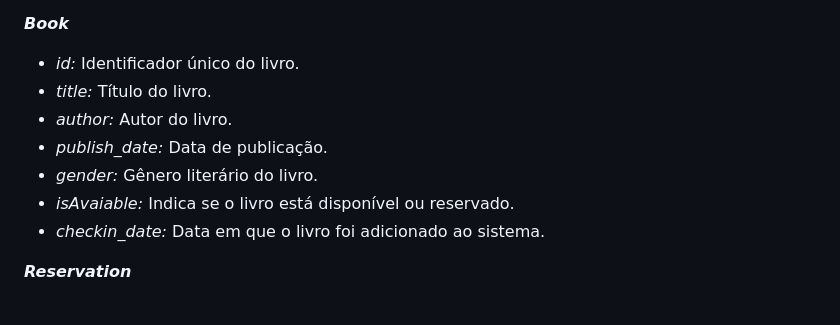
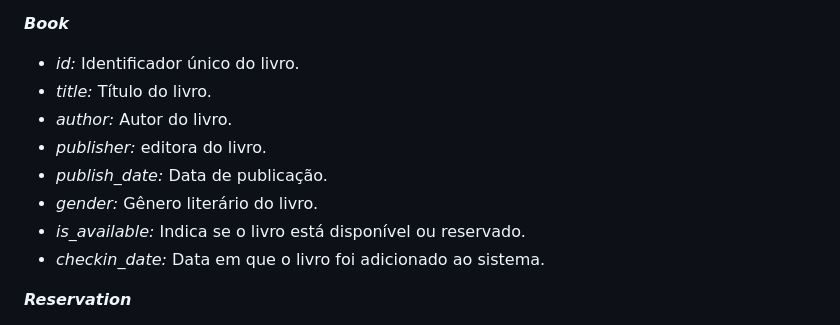
Before and after one commit to AnaJuliaMM/library_manager, a Markdown page: README.md, the part around the change. GitHub-like rendering.

Commit message:
docs: update book models entity

```diff
--- a/README.md
+++ b/README.md
@@ -43,9 +43,10 @@ No sistema de gestão de biblioteca, o Model manipula usuários, livros e reserv
 - *id:* Identificador único do livro.
 - *title:* Título do livro.
 - *author:* Autor do livro.
+- *publisher:* editora do livro.
 - *publish_date:* Data de publicação.
 - *gender:* Gênero literário do livro.
-- *isAvaiable:* Indica se o livro está disponível ou reservado.
+- *is_available:* Indica se o livro está disponível ou reservado.
 - *checkin_date:* Data em que o livro foi adicionado ao sistema.
 
 ***Reservation***
```
